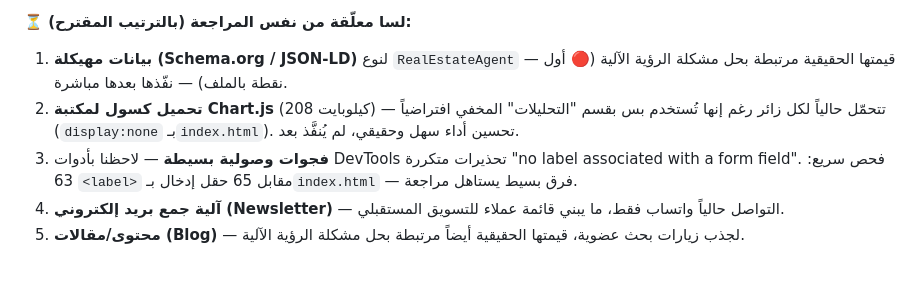
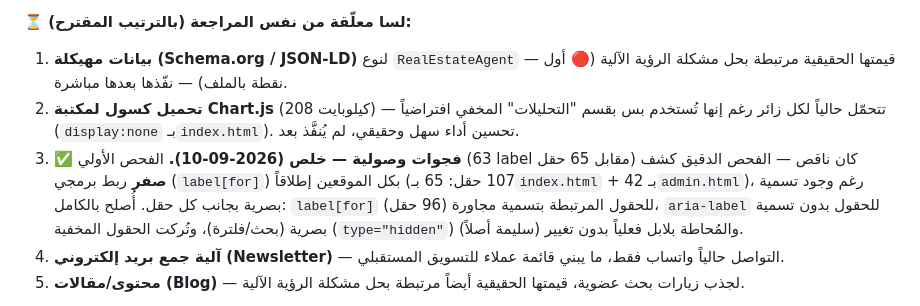
Before and after one commit to AHMEDVALL70/himmat-almadinah-real-estate, a Markdown page: PENDING_TASKS.md, the part around the change. Drawn GitHub-style; blank space fills up the shorter version.

Commit message:
تحديث حالة فجوات الوصولية لـ✅ خلص — النطاق الفعلي كان أوسع من الفحص الأولي (107 حقل مو مجرد فرق بسيط)

```diff
--- a/PENDING_TASKS.md
+++ b/PENDING_TASKS.md
@@ -43,7 +43,7 @@
 **⏳ لسا معلّقة من نفس المراجعة (بالترتيب المقترح):**
 1. **بيانات مهيكلة (Schema.org / JSON-LD)** لنوع `RealEstateAgent` — قيمتها الحقيقية مرتبطة بحل مشكلة الرؤية الآلية (🔴 أول نقطة بالملف) — نفّذها بعدها مباشرة.
 2. **تحميل كسول لمكتبة Chart.js** (208 كيلوبايت) — تتحمّل حالياً لكل زائر رغم إنها تُستخدم بس بقسم "التحليلات" المخفي افتراضياً (`display:none` بـ`index.html`). تحسين أداء سهل وحقيقي، لم يُنفَّذ بعد.
-3. **فجوات وصولية بسيطة** — لاحظنا بأدوات DevTools تحذيرات متكررة "no label associated with a form field". فحص سريع: 63 `<label>` مقابل 65 حقل إدخال بـ`index.html` — فرق بسيط يستاهل مراجعة.
+3. ✅ **فجوات وصولية — خلص (2026-09-10).** الفحص الأولي (63 label مقابل 65 حقل) كان ناقص — الفحص الدقيق كشف **صفر** ربط برمجي (`label[for]`) بكل الموقعين إطلاقاً (107 حقل: 65 بـ`index.html` + 42 بـ`admin.html`)، رغم وجود تسمية بصرية بجانب كل حقل. أُصلح بالكامل: `label[for]` للحقول المرتبطة بتسمية مجاورة (96 حقل)، `aria-label` للحقول بدون تسمية بصرية (بحث/فلترة)، وتُركت الحقول المخفية (`type="hidden"`) والمُحاطة بلابل فعلياً بدون تغيير (سليمة أصلاً).
 4. **آلية جمع بريد إلكتروني (Newsletter)** — التواصل حالياً واتساب فقط، ما يبني قائمة عملاء للتسويق المستقبلي.
 5. **محتوى/مقالات (Blog)** — لجذب زيارات بحث عضوية، قيمتها الحقيقية أيضاً مرتبطة بحل مشكلة الرؤية الآلية.
 
```
